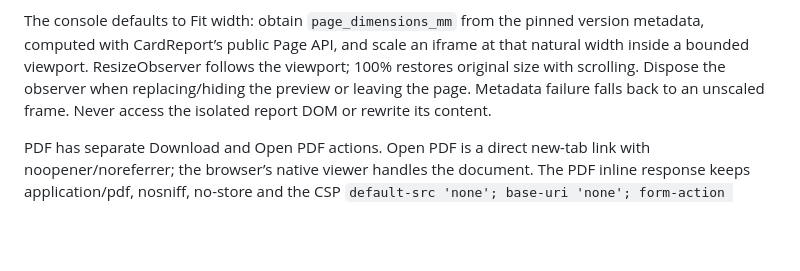
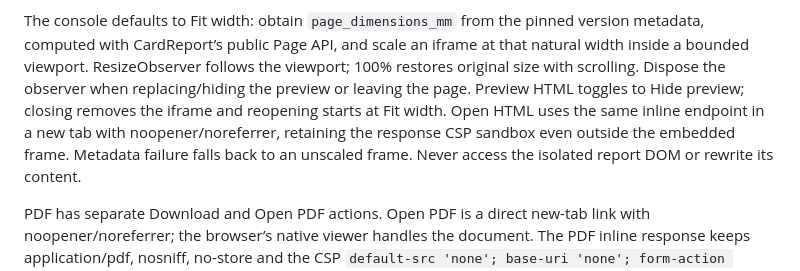
Before and after one commit to arch7tect/cardreport-server, a Markdown page: docs/ui-design.md, the part around the change. Rendered like a GitHub page; blank space fills up the shorter version.

```diff
--- a/docs/ui-design.md
+++ b/docs/ui-design.md
@@ -200,7 +200,10 @@ The console defaults to Fit width: obtain `page_dimensions_mm` from the pinned
 version metadata, computed with CardReport’s public Page API, and scale an iframe
 at that natural width inside a bounded viewport. ResizeObserver follows the
 viewport; 100% restores original size with scrolling. Dispose the observer when
-replacing/hiding the preview or leaving the page. Metadata failure falls back to
+replacing/hiding the preview or leaving the page. Preview HTML toggles to Hide
+preview; closing removes the iframe and reopening starts at Fit width. Open HTML
+uses the same inline endpoint in a new tab with noopener/noreferrer, retaining
+the response CSP sandbox even outside the embedded frame. Metadata failure falls back to
 an unscaled frame. Never access the isolated report DOM or rewrite its content.
 
 PDF has separate Download and Open PDF actions. Open PDF is a direct new-tab link
```
Also changed, not shown: docs/reviews/2026-11-07-preview-refinement.md (+15 -0 lines), docs/user/web-console.md (+8 -3 lines), docs/images/web-console-report.png, 2 other files.
